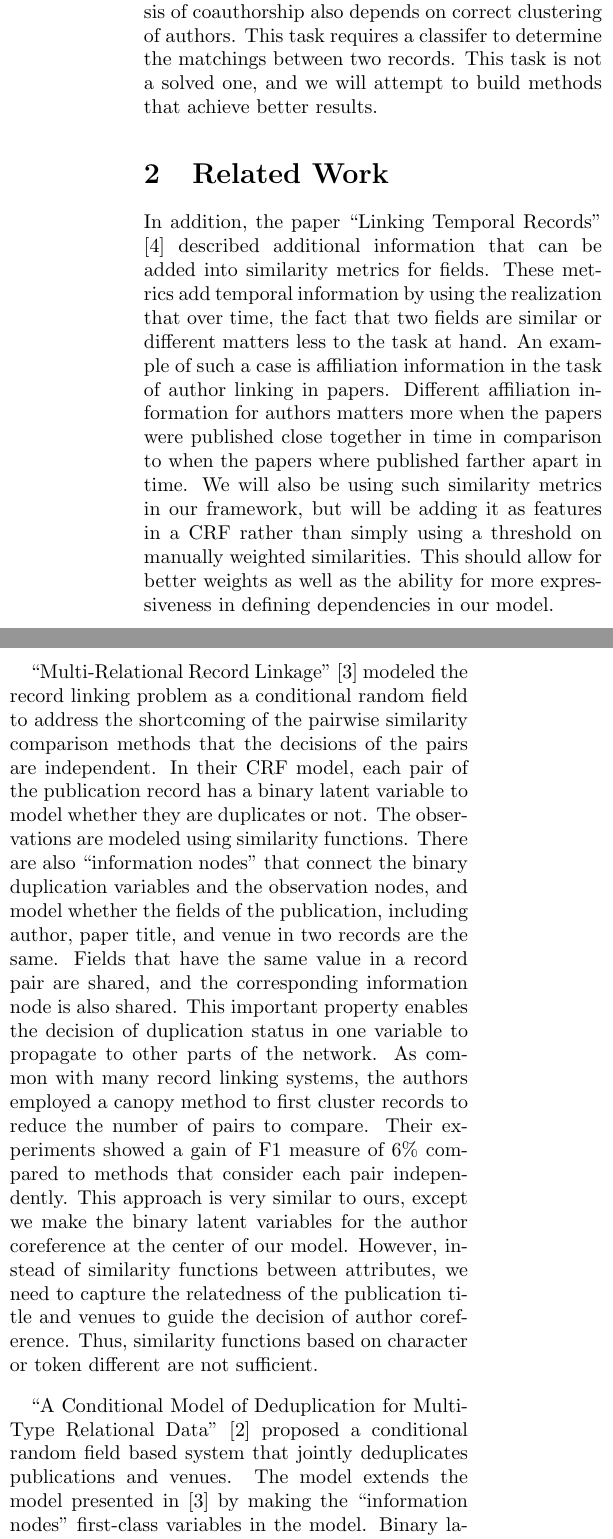
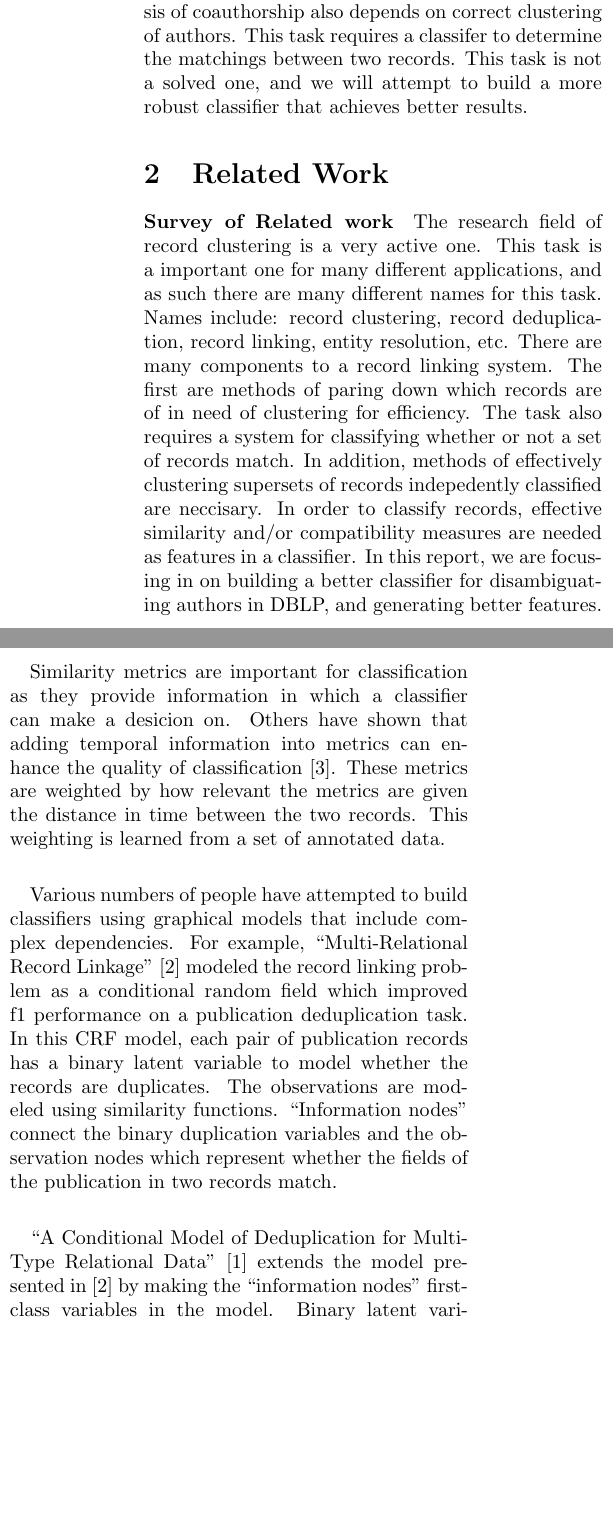
Before and after one commit to samanz/AuthorLink, a LaTeX document (MidtermReport/report.tex): two parts of the columns of page 1 of 2, joined at a grey line, cut so that both start at the same text, the shorter picture padded with empty space. Compiled offline with pdfLaTeX.

Commit message:
Edited Introduction, and pared down related work

```diff
--- a/MidtermReport/report.tex
+++ b/MidtermReport/report.tex
@@ -46,20 +46,21 @@
 
 \section{Introduction} % (fold)
 \label{sec:introduction}
-Record Linking is the task of clustering records in a database such that elements in the same cluster refer to the same real world object. For example, in the DBLP page for David Smith, there are at least three different individuals with publications named David Smith appearing, and the output of a record linker would cluster each David Smith's publications into separate clusters. Various attempts have been made for record linking authors of publications listed in datasets such as DBLP. This task is important because there are many downstream applications that require clean clustering of such information, for example, determining the most prolific authors is only accurate if such clusterings are valid. Network analysis of coauthorship also depends on correct clustering of authors. This task requires a classifer to determine the matchings between two records. This task is not a solved one, and we will attempt to build methods that achieve better results.
+Record Linking is the task of clustering records in a database such that elements in the same cluster refer to the same real world object. For example, in the DBLP page for David Smith, there are at least three different individuals with publications named David Smith appearing, and the output of a record linker would cluster each David Smith's publications into separate clusters. Various attempts have been made for record linking authors of publications listed in datasets such as DBLP. This task is important because there are many downstream applications that require clean clustering of such information, for example, determining the most prolific authors is only accurate if such clusterings are valid. Network analysis of coauthorship also depends on correct clustering of authors. This task requires a classifer to determine the matchings between two records. This task is not a solved one, and we will attempt to build a more robust classifier that achieves better results.
 % section introduction (end)
 
 \section{Related Work} % (fold)
 \label{sec:related_work}
-In addition, the paper ``Linking Temporal Records'' \cite{DBLP:journals/fcsc/LiDMS12} described additional information that can be added into similarity metrics for fields. These metrics add temporal information by using the realization that over time, the fact that two fields are similar or different matters less to the task at hand. An example of such a case is affiliation information in the task of author linking in papers. Different affiliation information for authors matters more when the papers were published close together in time in comparison to when the papers where published farther apart in time. We will also be using such similarity metrics in our framework, but will be adding it as features in a CRF rather than simply using a threshold on manually weighted similarities. This should allow for better weights as well as the ability for more expressiveness in defining dependencies in our model.
+\paragraph{Survey of Related work} % (fold)
+\label{par:survey_of_related_work}
+The research field of record clustering is a very active one. This task is a important one for many different applications, and as such there are many different names for this task. Names include: record clustering, record deduplication, record linking, entity resolution, etc. There are many components to a record linking system. The first are methods of paring down which records are of in need of clustering for efficiency. The task also requires a system for classifying whether or not a set of records match. In addition, methods of effectively clustering supersets of records indepedently classified are neccisary. In order to classify records, effective similarity and/or compatibility measures are needed as features in a classifier. In this report, we are focusing in on building a better classifier for disambiguating authors in DBLP, and generating better features.
+% paragraph survey_of_related_work (end)
 
-``Multi-Relational Record Linkage'' \cite{Domingos04multi} modeled the record linking problem as a conditional random field to address the shortcoming of the pairwise similarity comparison methods that the decisions of the pairs are independent.  In their CRF model, each pair of the publication record has a binary latent variable to model whether they are duplicates or not.  The observations are modeled using similarity functions.  There are also ``information nodes'' that connect the binary duplication variables and the observation nodes, and model whether the fields of the publication, including author, paper title, and venue in two records are the same.  Fields that have the same value in a record pair are shared, and the corresponding information node is also shared.  This important property enables the decision of duplication status in one variable to propagate to other parts of the network.  As common with many record linking systems, the authors employed a canopy method to first cluster records to reduce the number of pairs to compare.  Their experiments showed a gain of F1 measure of 6\% compared to methods that consider each pair independently.  This approach is very similar to ours, except we make the binary latent variables for the author coreference at the center of our model.  However, instead of similarity functions between attributes, we need to capture the relatedness of the publication title and venues to guide the decision of author coreference.  Thus, similarity functions based on character or token different are not sufficient.
+Similarity metrics are important for classification as they provide information in which a classifier can make a desicion on. Others have shown that adding temporal information into metrics can enhance the quality of classification \cite{DBLP:journals/fcsc/LiDMS12}. These metrics are weighted by how relevant the metrics are given the distance in time between the two records. This weighting is learned from a set of annotated data.
 
-``A Conditional Model of Deduplication for Multi-Type Relational Data'' \cite{Culotta05aconditional} proposed a conditional random field based system that jointly deduplicates publications and venues.  The model extends the model presented in \cite{Domingos04multi} by making the ``information nodes'' first-class variables in the model.  Binary latent variables that indicate record duplication (both paper and venue) are connected in the CRF to capture the interdependencies between the deduplication results of publications and venues.  For example, equivalent venue records that are merged should result in weights in CRF that also encourage merging of paper records.  To perform inference of finding optimal configurations of the latent variables, the authors converted the model into a weighted undirected graph to find a optimal partitioning.  Learning is approximated by maximizing the product of local marginals using limited-memory BFGS.  Their experiments show that up to a 30\% error reduction in venue deduplication and 20\% in paper deduplication.  This method differs with ours in that they consider record (paper in this case) deduplication and attribute (venue in this case) deduplication at the same time.  In our task, since the publication records come from a single source, record duplication is less common than author duplication.  We will take advantage of this property to simplify our CRF structure so that inference and learning can be easier.
+Various numbers of people have attempted to build classifiers using graphical models that include complex dependencies. For example, ``Multi-Relational Record Linkage'' \cite{Domingos04multi} modeled the record linking problem as a conditional random field which improved f1 performance on a publication deduplication task. In this CRF model, each pair of publication records has a binary latent variable to model whether the records are duplicates.  The observations are modeled using similarity functions.  ``Information nodes'' connect the binary duplication variables and the observation nodes which represent whether the fields of the publication in two records match.
 
-``Collective Entity Resolution in Relational Data''  \cite{Bhattacharya2007} described a clustering algorithm that utilizes both the attribute and relational information to resolve author names.  Database records of publications are mapped into graphs, in which the nodes correspond to the author mentions, and the hyperedges link the author mentions that appear in the same paper.  After a high-precision bootstrapping step to create the initial clusters of the author mentions, the algorithm iteratively merges clusters together using a similarity measure between two clusters.  The similarity measure is a weighted average of the similarity between the two author mention strings and the relational similarity between two clusters.  The latter is defined as commonalities among the neighbors of the clusters.  Their experiments show that the performance of this collective approach outperform approaches that only compare the author name strings and approaches that independently compare pairs of author names with additional information from the publication.  This method extends the common pairwise similarities to accommodate for a cluster of strings so that the algorithm can make linkage decisions on a set of records.  The disadvantage of their agglomerative clustering approach is that once a linkage decision is made, it cannot be reversed if further evidence proves it wrong.  In our model, the latent variables allow the linkage decision to propagate and flow in the network.
-
-One approach to record linking matching has been to create a hierarchical graphical model \cite{ravikumar2012hierarchical}. This is an improvement on the standard method probabilistic approach that builds a classifier over pairwise records in the database. In this model, there exist latent variables that determine the matching between each field in the record which each has a shared parent variable that determines the matching between the entire record. In this paper, after building the graphical model, they train it as a generative model in an unsupervised manner. The hierarchical graphical model approach is similar to our own approach, but instead of the middle layer containing variables about their own matching, they containing variables dictating the compatibility of their values between the two records given that the author of the publication is the same.
+``A Conditional Model of Deduplication for Multi-Type Relational Data'' \cite{Culotta05aconditional} extends the model presented in \cite{Domingos04multi} by making the ``information nodes'' first-class variables in the model.  Binary latent variables that indicate record duplication (both paper and venue) are connected in the CRF to capture the interdependencies between the deduplication results of publications and venues.  For example, equivalent venue records that are merged should result in weights in CRF that also encourage merging of paper records.  To perform inference of finding optimal configurations of the latent variables, the authors converted the model into a weighted undirected graph to find a optimal partitioning.  Learning is approximated by maximizing the product of local marginals using limited-memory BFGS.  Their experiments show that up to a 30\% error reduction in venue deduplication and 20\% in paper deduplication.
 % section related_work (end)
 
 \section{Methodology} % (fold)
```
